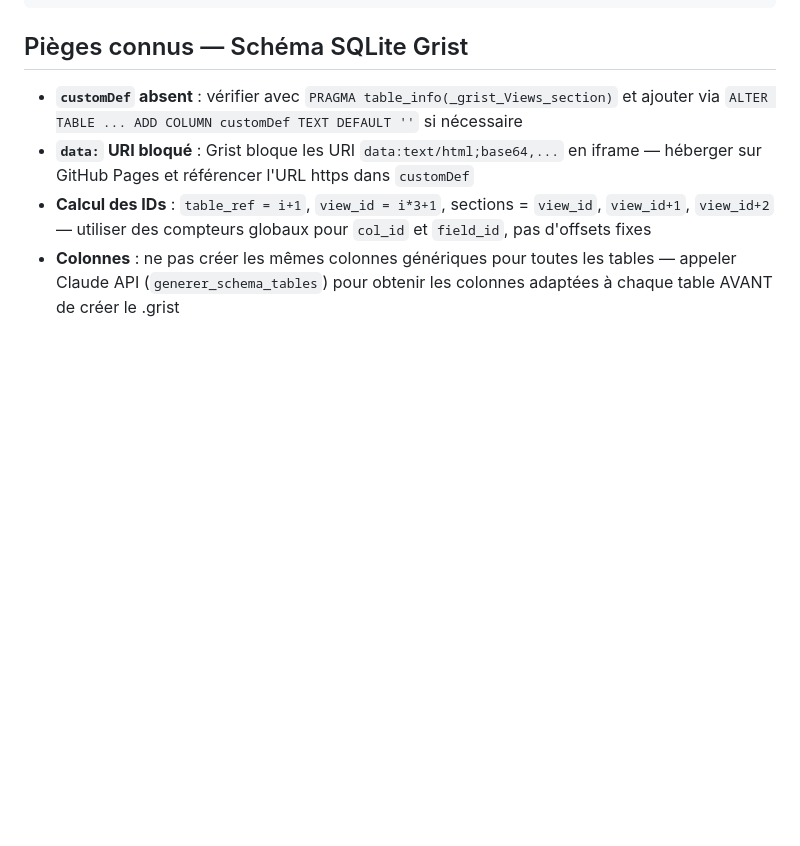
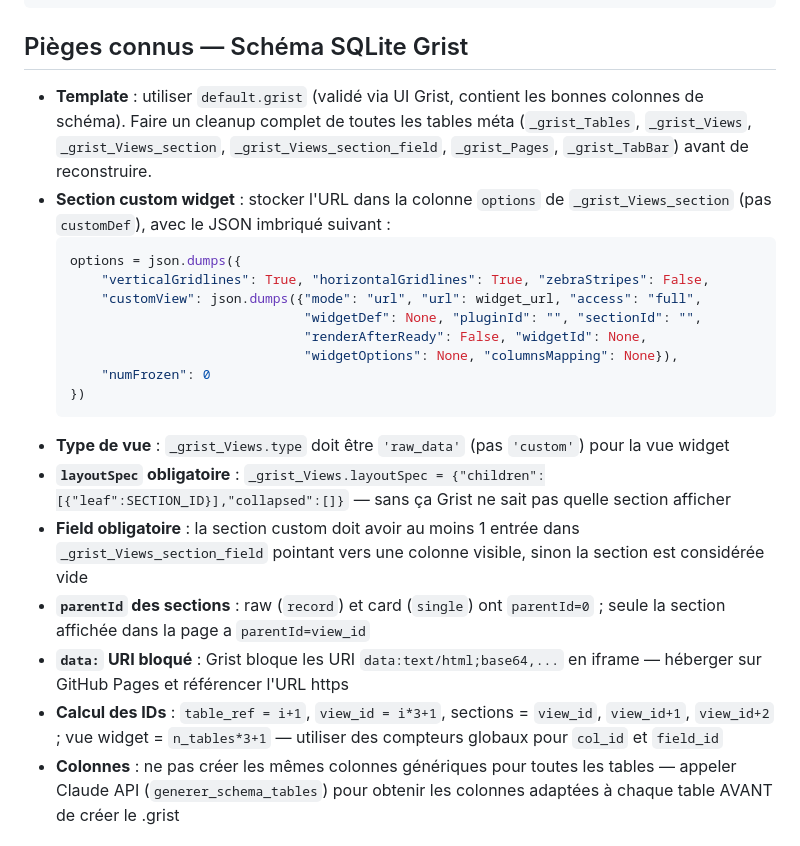
Before and after one commit to Dycazo-by-Fastcube/grist-widget-generator, a Markdown page: CLAUDE.md, the part around the change. Rendered like a GitHub page; blank space fills up the shorter version.

````diff
--- a/CLAUDE.md
+++ b/CLAUDE.md
@@ -38,9 +38,24 @@ run: |
 
 ## Pièges connus — Schéma SQLite Grist
 
-- **`customDef` absent** : vérifier avec `PRAGMA table_info(_grist_Views_section)` et ajouter via `ALTER TABLE ... ADD COLUMN customDef TEXT DEFAULT ''` si nécessaire
-- **`data:` URI bloqué** : Grist bloque les URI `data:text/html;base64,...` en iframe — héberger sur GitHub Pages et référencer l'URL https dans `customDef`
-- **Calcul des IDs** : `table_ref = i+1`, `view_id = i*3+1`, sections = `view_id`, `view_id+1`, `view_id+2` — utiliser des compteurs globaux pour `col_id` et `field_id`, pas d'offsets fixes
+- **Template** : utiliser `default.grist` (validé via UI Grist, contient les bonnes colonnes de schéma). Faire un cleanup complet de toutes les tables méta (`_grist_Tables`, `_grist_Views`, `_grist_Views_section`, `_grist_Views_section_field`, `_grist_Pages`, `_grist_TabBar`) avant de reconstruire.
+- **Section custom widget** : stocker l'URL dans la colonne `options` de `_grist_Views_section` (pas `customDef`), avec le JSON imbriqué suivant :
+  ```python
+  options = json.dumps({
+      "verticalGridlines": True, "horizontalGridlines": True, "zebraStripes": False,
+      "customView": json.dumps({"mode": "url", "url": widget_url, "access": "full",
+                                "widgetDef": None, "pluginId": "", "sectionId": "",
+                                "renderAfterReady": False, "widgetId": None,
+                                "widgetOptions": None, "columnsMapping": None}),
+      "numFrozen": 0
+  })
+  ```
+- **Type de vue** : `_grist_Views.type` doit être `'raw_data'` (pas `'custom'`) pour la vue widget
+- **`layoutSpec` obligatoire** : `_grist_Views.layoutSpec = {"children":[{"leaf":SECTION_ID}],"collapsed":[]}` — sans ça Grist ne sait pas quelle section afficher
+- **Field obligatoire** : la section custom doit avoir au moins 1 entrée dans `_grist_Views_section_field` pointant vers une colonne visible, sinon la section est considérée vide
+- **`parentId` des sections** : raw (`record`) et card (`single`) ont `parentId=0` ; seule la section affichée dans la page a `parentId=view_id`
+- **`data:` URI bloqué** : Grist bloque les URI `data:text/html;base64,...` en iframe — héberger sur GitHub Pages et référencer l'URL https
+- **Calcul des IDs** : `table_ref = i+1`, `view_id = i*3+1`, sections = `view_id`, `view_id+1`, `view_id+2` ; vue widget = `n_tables*3+1` — utiliser des compteurs globaux pour `col_id` et `field_id`
 - **Colonnes** : ne pas créer les mêmes colonnes génériques pour toutes les tables — appeler Claude API (`generer_schema_tables`) pour obtenir les colonnes adaptées à chaque table AVANT de créer le .grist
 
 ## Pièges connus — Appels Claude API dans generate.py
````
Also changed, not shown: docs/architecture.md (+18 -6 lines).
